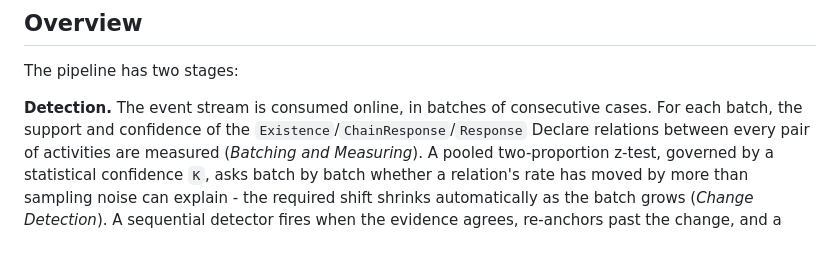
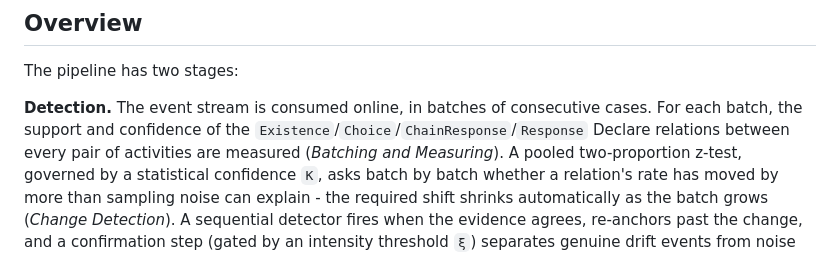
Before and after one commit to siesta-tool/DeclareCascade, a Markdown page: README.md, the part around the change. Rendered like a GitHub page.

Commit message:
Update terminology in README for clarity

```diff
--- a/README.md
+++ b/README.md
@@ -20,7 +20,7 @@ and reporting how F1 and Average Lag move around it.
 The pipeline has two stages:
 
 **Detection.** The event stream is consumed online, in batches of consecutive cases. For each
-batch, the support and confidence of the `Existence`/`ChainResponse`/`Response` Declare relations between
+batch, the support and confidence of the `Existence`/`Choice`/`ChainResponse`/`Response` Declare relations between
 every pair of activities are measured (*Batching and Measuring*). A pooled two-proportion z-test,
 governed by a statistical confidence `K`, asks batch by batch whether a relation's rate has moved
 by more than sampling noise can explain - the required shift shrinks automatically as the batch
```
